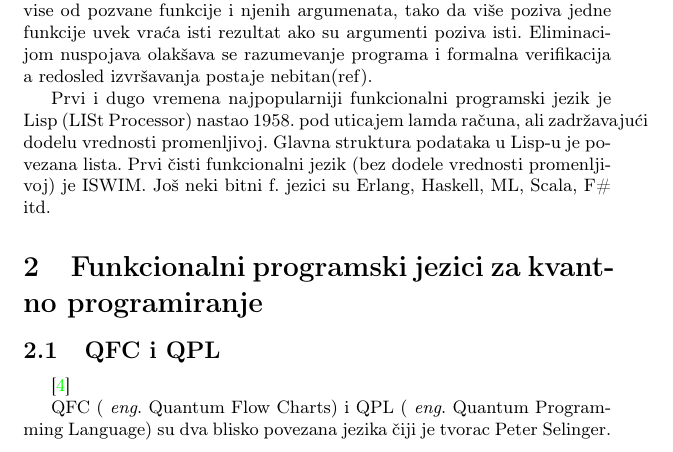
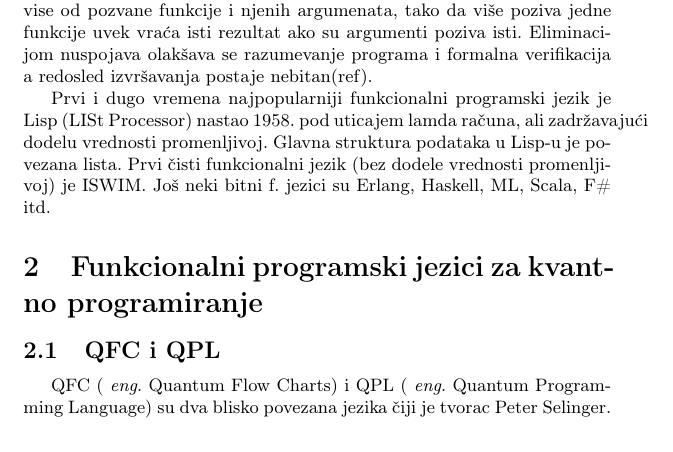
Before and after one commit to nsekularac/MSNR, a LaTeX document (Seminarski.tex): part of page 4 of 9, cut so that both start at the same text. Compiled offline with pdfLaTeX.

Commit message:
Update Seminarski.tex

```diff
--- a/Seminarski.tex
+++ b/Seminarski.tex
@@ -148,7 +148,7 @@ zadržavajući dodelu vrednosti promenljivoj. Glavna struktura podataka u Lisp-u
 \section{Funkcionalni programski jezici za kvantno programiranje}
 \label{sec:funcprl_qp}
 
-\subsection{QFC i QPL}\cite{qfc}
+\subsection{QFC i QPL}
 \label{sec:qfc_qml}
 
 QFC ( \emph{eng}. Quantum Flow Charts) i QPL ( \emph{eng}. Quantum Programming Language) su dva blisko povezana jezika čiji je tvorac Peter Selinger.  Pristup programiranju u njima se može sumirati na sledeci način: "kvantni podaci, klasična kontrola" \cite[p. 1]{qfc}. Postoje dva načina sintaksnog predstavljanja kvantnih programa: grafička reprezentacija, u vidu grafikona protoka, i tekstualna. Izbor između te dve sintakse je pitanje ukusa, jer su međusobno ekvivalentne. \cite[p. 2]{qfc} Dva osnovna načina manipulacije qubit- ovima: unitarne transformacije i merenja. Klasični kontroler komunicira sa kvantnim uređajem šaljući mu niz instrukcija koje kvantni računar zatim izvršava.
```
